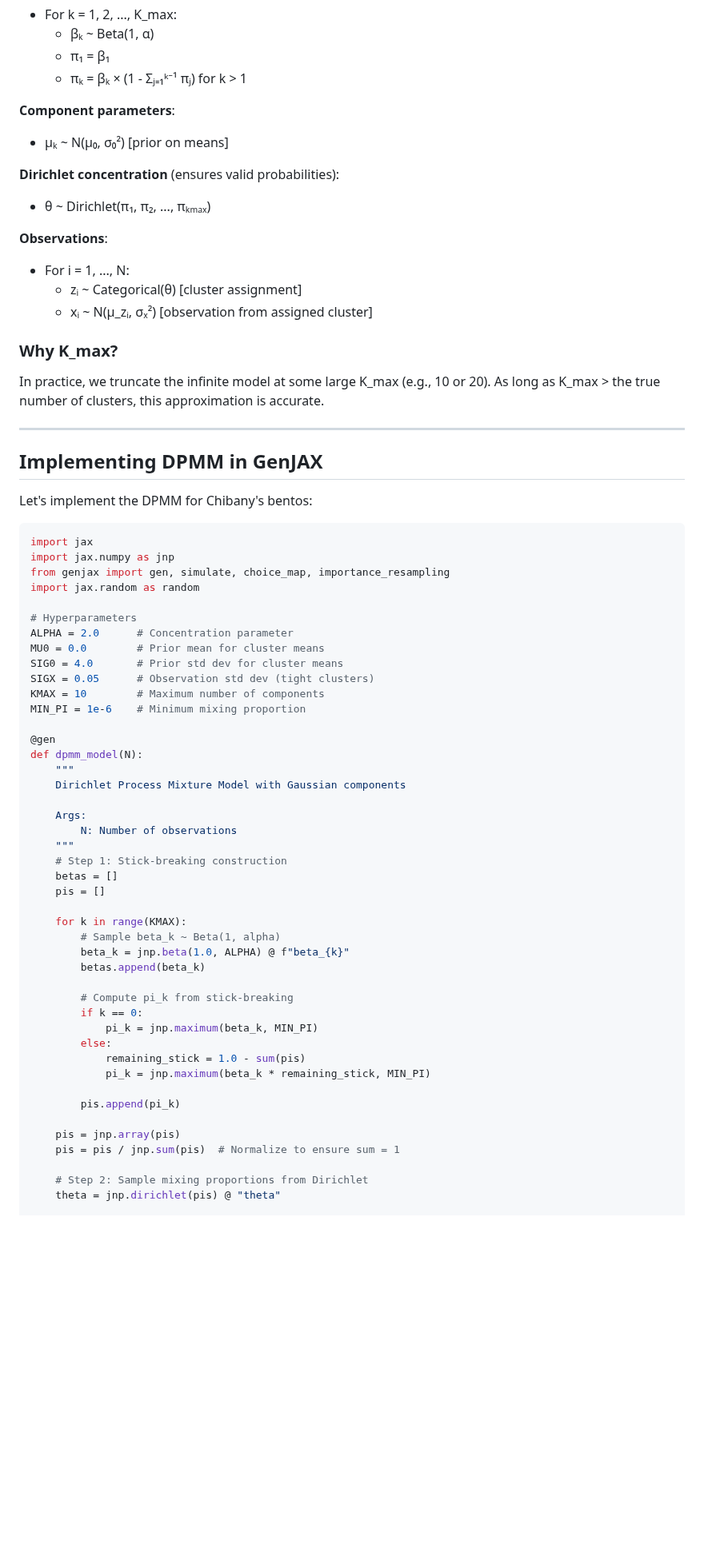
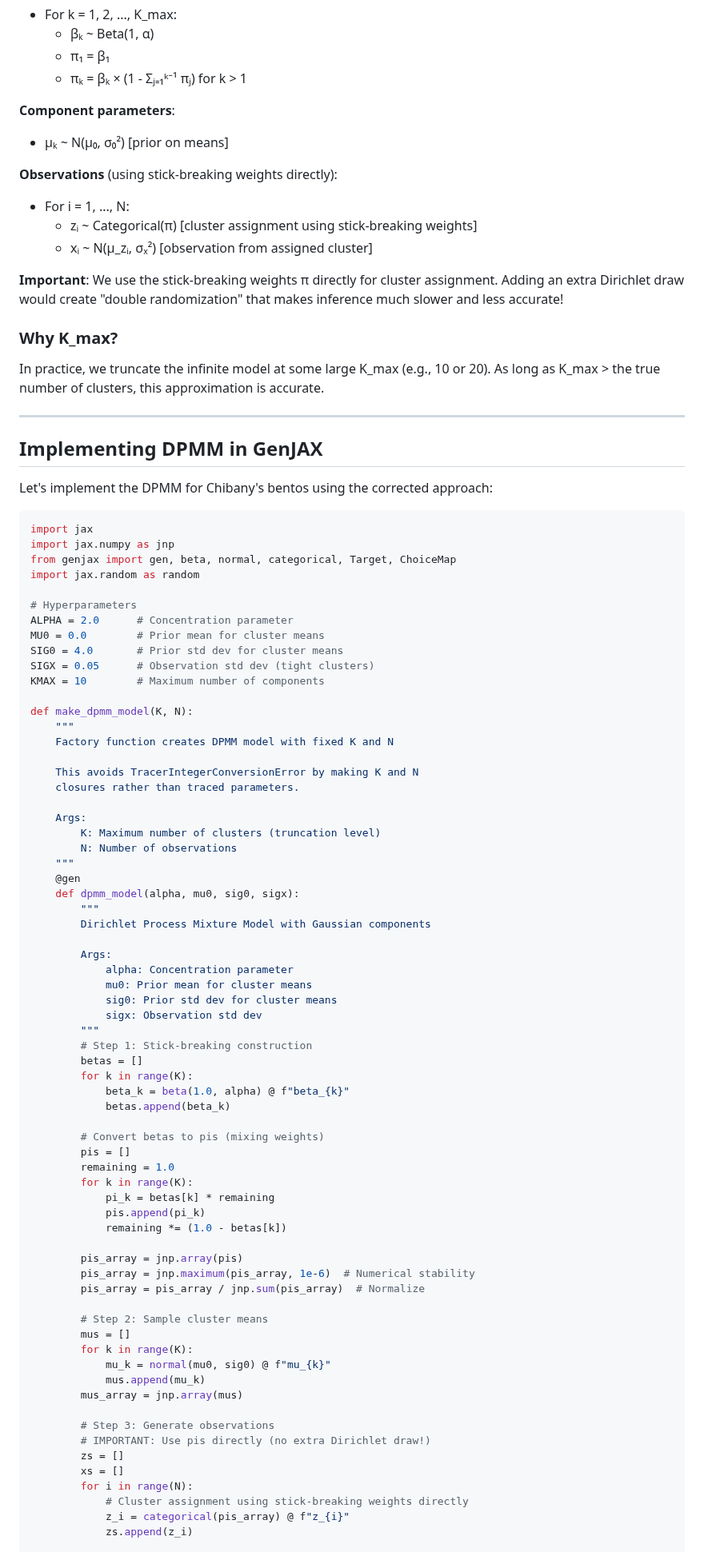
Before and after one commit to josephausterweil/probintro, a Markdown page: content/intro2/06_dpmm.md, the part around one of its changes. Shown at 80% size. GitHub-like rendering; blank space fills up the shorter version.

Commit message:
fix: update DPMM chapter code to match corrected notebook implementation
Fixed critical bugs in DPMM tutorial chapter code:

1. **Removed double randomization bug**:
   - OLD (WRONG): Stick-breaking → Dirichlet → Categorical
   - NEW (CORRECT): Stick-breaking → Categorical directly
   - This was causing severe weight degeneracy and slow inference

2. **Fixed GenJAX API usage**:
   - Changed jnp.beta() → beta() from genjax
   - Changed jnp.normal() → normal() from genjax
   - Changed jnp.categorical() → categorical() from genjax
   - Removed incorrect jnp.log() wrapping

3. **Added factory pattern**:
   - Created make_dpmm_model(K, N) factory function
   - Avoids TracerIntegerConversionError by using closures
   - Matches working notebook implementation

4. **Updated model specification text**:
   - Added explanation that pis are used directly
   - Warned against double randomization
   - Clarified correct DPMM structure

The tutorial code now matches the working interactive notebook and will
actually run correctly when students try it. The model specification
section also explains WHY we use this approach (avoiding double
randomization).

Fixes critical synchronization issue between tutorial text and working code.

🤖 Generated with [Amplifier](https://github.com/microsoft/amplifier)

Co-Authored-By: Amplifier <240397093+microsoft-amplifier@users.noreply.github.com>

````diff
--- a/content/intro2/06_dpmm.md
+++ b/content/intro2/06_dpmm.md
@@ -105,13 +105,12 @@ Imagine a stick of length 1. We break it into pieces:
 **Component parameters**:
 - μₖ ~ N(μ₀, σ₀²) [prior on means]
 
-**Dirichlet concentration** (ensures valid probabilities):
-- θ ~ Dirichlet(π₁, π₂, ..., πₖₘₐₓ)
+**Observations** (using stick-breaking weights directly):
+- For i = 1, ..., N:
+  - zᵢ ~ Categorical(π) [cluster assignment using stick-breaking weights]
+  - xᵢ ~ N(μ_zᵢ, σₓ²) [observation from assigned cluster]
 
-**Observations**:
-- For i = 1, ..., N:
-  - zᵢ ~ Categorical(θ) [cluster assignment]
-  - xᵢ ~ N(μ_zᵢ, σₓ²) [observation from assigned cluster]
+**Important**: We use the stick-breaking weights π directly for cluster assignment. Adding an extra Dirichlet draw would create "double randomization" that makes inference much slower and less accurate!
 
 ### Why K_max?
 
@@ -121,12 +120,12 @@ In practice, we truncate the infinite model at some large K_max (e.g., 10 or 20)
 
 ## Implementing DPMM in GenJAX
 
-Let's implement the DPMM for Chibany's bentos:
+Let's implement the DPMM for Chibany's bentos using the corrected approach:
 
 ```python
 import jax
 import jax.numpy as jnp
-from genjax import gen, simulate, choice_map, importance_resampling
+from genjax import gen, beta, normal, categorical, Target, ChoiceMap
 import jax.random as random
 
 # Hyperparameters
@@ -135,37 +134,60 @@ MU0 = 0.0        # Prior mean for cluster means
 SIG0 = 4.0       # Prior std dev for cluster means
 SIGX = 0.05      # Observation std dev (tight clusters)
 KMAX = 10        # Maximum number of components
-MIN_PI = 1e-6    # Minimum mixing proportion
 
-@gen
-def dpmm_model(N):
+def make_dpmm_model(K, N):
     """
-    Dirichlet Process Mixture Model with Gaussian components
+    Factory function creates DPMM model with fixed K and N
+
+    This avoids TracerIntegerConversionError by making K and N
+    closures rather than traced parameters.
 
     Args:
+        K: Maximum number of clusters (truncation level)
         N: Number of observations
     """
-    # Step 1: Stick-breaking construction
-    betas = []
-    pis = []
+    @gen
+    def dpmm_model(alpha, mu0, sig0, sigx):
+        """
+        Dirichlet Process Mixture Model with Gaussian components
 
-    for k in range(KMAX):
-        # Sample beta_k ~ Beta(1, alpha)
-        beta_k = jnp.beta(1.0, ALPHA) @ f"beta_{k}"
-        betas.append(beta_k)
+        Args:
+            alpha: Concentration parameter
+            mu0: Prior mean for cluster means
+            sig0: Prior std dev for cluster means
+            sigx: Observation std dev
+        """
+        # Step 1: Stick-breaking construction
+        betas = []
+        for k in range(K):
+            beta_k = beta(1.0, alpha) @ f"beta_{k}"
+            betas.append(beta_k)
 
-        # Compute pi_k from stick-breaking
-        if k == 0:
-            pi_k = jnp.maximum(beta_k, MIN_PI)
-        else:
-            remaining_stick = 1.0 - sum(pis)
-            pi_k = jnp.maximum(beta_k * remaining_stick, MIN_PI)
+        # Convert betas to pis (mixing weights)
+        pis = []
+        remaining = 1.0
+        for k in range(K):
+            pi_k = betas[k] * remaining
+            pis.append(pi_k)
+            remaining *= (1.0 - betas[k])
 
-        pis.append(pi_k)
+        pis_array = jnp.array(pis)
+        pis_array = jnp.maximum(pis_array, 1e-6)  # Numerical stability
+        pis_array = pis_array / jnp.sum(pis_array)  # Normalize
 
-    pis = jnp.array(pis)
-    pis = pis / jnp.sum(pis)  # Normalize to ensure sum = 1
+        # Step 2: Sample cluster means
+        mus = []
+        for k in range(K):
+            mu_k = normal(mu0, sig0) @ f"mu_{k}"
+            mus.append(mu_k)
+        mus_array = jnp.array(mus)
 
-    # Step 2: Sample mixing proportions from Dirichlet
-    theta = jnp.dirichlet(pis) @ "theta"
+        # Step 3: Generate observations
+        # IMPORTANT: Use pis directly (no extra Dirichlet draw!)
+        zs = []
+        xs = []
+        for i in range(N):
+            # Cluster assignment using stick-breaking weights directly
+            z_i = categorical(pis_array) @ f"z_{i}"
+            zs.append(z_i)
 
````
Also changed, not shown: other parts of content/intro2/06_dpmm.md (+21 -22 lines).
